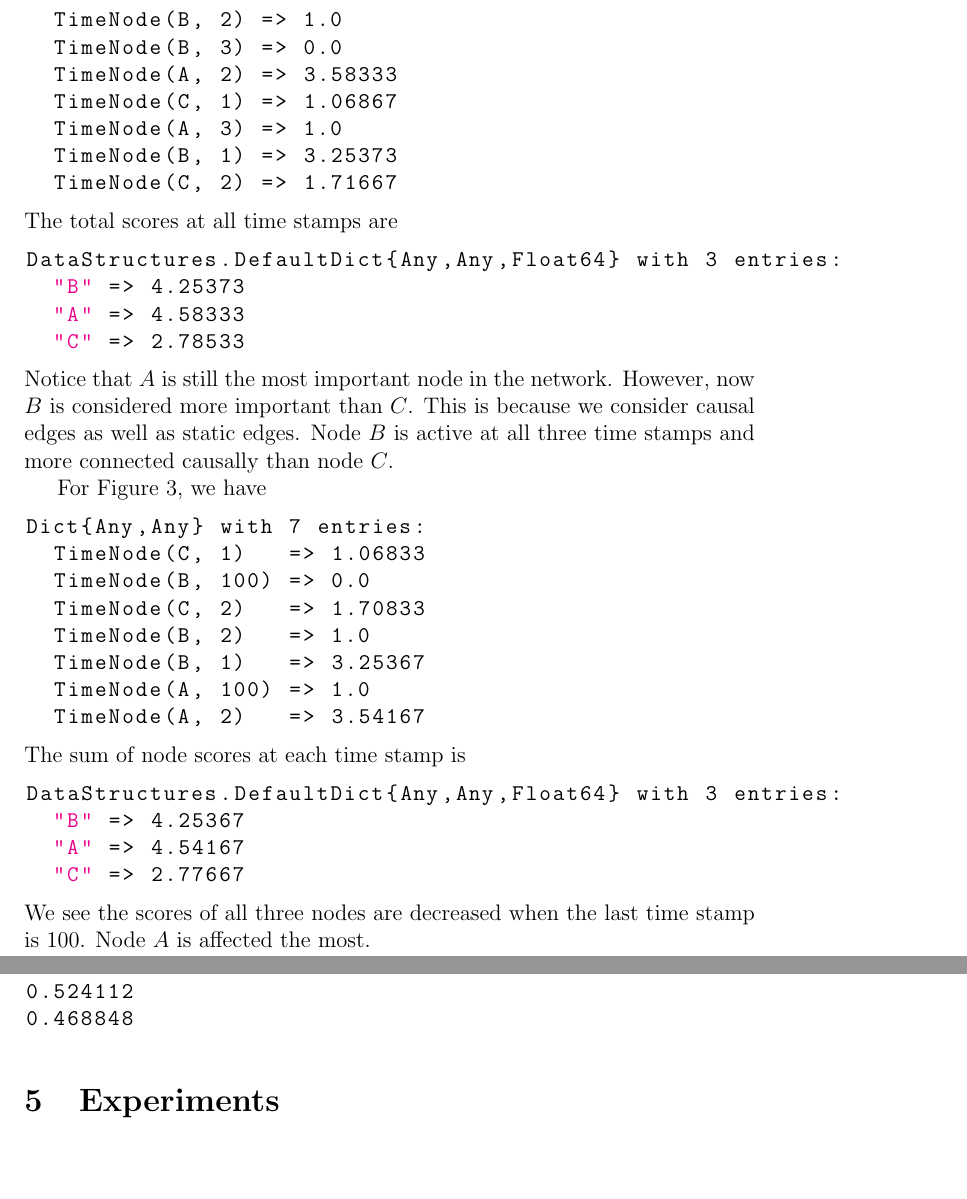
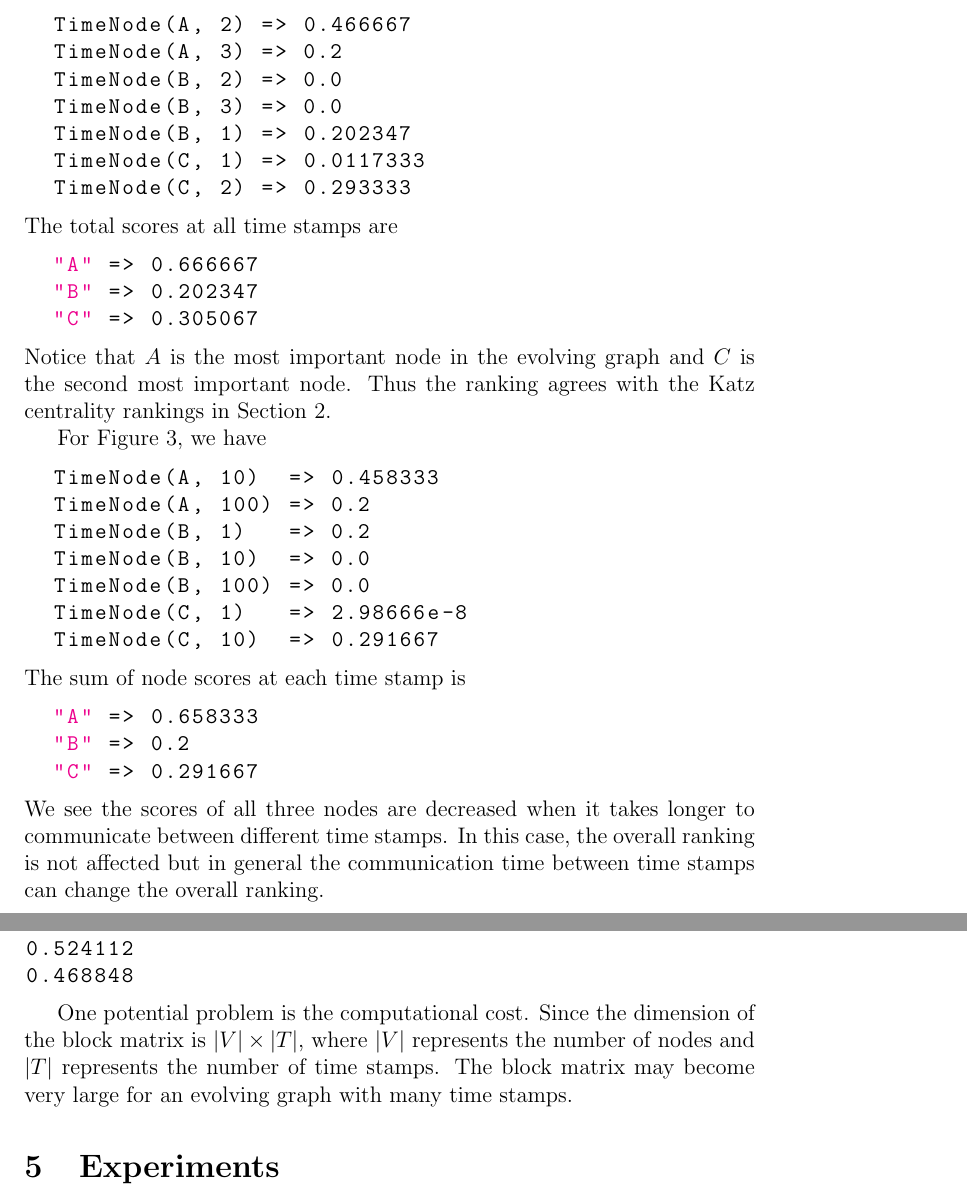
Before and after one commit to weijianzhang/paper-evolving-graphs2, a LaTeX paper (paper.tex): two parts of pages 11 and 17 of 20, joined at a grey line, cut so that both start at the same text, the shorter picture padded with empty space. Compiled offline with pdfLaTeX.

Commit message:
update temporal katz and temporal resolvent betweenness section

```diff
--- a/paper.tex
+++ b/paper.tex
@@ -79,7 +79,7 @@
 % \usepackage[cmex10]{amsmath}
 \usepackage{amssymb}
 
-\title{A Closer Look at Network Flow on Evolving Graph Centrality}
+\title{A Closer Look at Network Flow on Evolving Graphs}
 
 \author{Jiahao Chen \thanks{
 Capital One,
@@ -551,46 +554,40 @@ We set \texttt{alpha} to be $0.2$ and \texttt{max\_level} to be $10$. Then
 % example on 3 timestamp evolving graph
 for Figure \ref{fig:katz_eg2}, we have
 \begin{lstlisting}
-Dict{Any,Any} with 7 entries:
-  TimeNode(B, 2) => 1.0
+  TimeNode(A, 2) => 0.466667
+  TimeNode(A, 3) => 0.2
+  TimeNode(B, 2) => 0.0
   TimeNode(B, 3) => 0.0
-  TimeNode(A, 2) => 3.58333
-  TimeNode(C, 1) => 1.06867
-  TimeNode(A, 3) => 1.0
-  TimeNode(B, 1) => 3.25373
-  TimeNode(C, 2) => 1.71667
+  TimeNode(B, 1) => 0.202347
+  TimeNode(C, 1) => 0.0117333
+  TimeNode(C, 2) => 0.293333
 \end{lstlisting}
 The total scores at all time stamps are
 \begin{lstlisting}
-DataStructures.DefaultDict{Any,Any,Float64} with 3 entries:
-  "B" => 4.25373
-  "A" => 4.58333
-  "C" => 2.78533
+  "A" => 0.666667
+  "B" => 0.202347
+  "C" => 0.305067
 \end{lstlisting}
-Notice that $A$ is still the most important node in the network. However, now $B$ is considered more important
-than $C$. This is because we consider causal edges as well as static edges. Node $B$ is active at all three time stamps
-and more connected causally than node $C$.
+Notice that $A$ is the most important node in the evolving graph and $C$ is the second most important node.
+Thus the ranking agrees with the Katz centrality rankings in Section \ref{sec:motivation}.
 
 For Figure \ref{fig:katz_eg3}, we have
 \begin{lstlisting}
-Dict{Any,Any} with 7 entries:
-  TimeNode(C, 1)   => 1.06833
+  TimeNode(A, 10)  => 0.458333
+  TimeNode(A, 100) => 0.2
+  TimeNode(B, 1)   => 0.2
+  TimeNode(B, 10)  => 0.0
   TimeNode(B, 100) => 0.0
-  TimeNode(C, 2)   => 1.70833
-  TimeNode(B, 2)   => 1.0
-  TimeNode(B, 1)   => 3.25367
-  TimeNode(A, 100) => 1.0
-  TimeNode(A, 2)   => 3.54167
+  TimeNode(C, 1)   => 2.98666e-8
+  TimeNode(C, 10)  => 0.291667
 \end{lstlisting}
 The sum of node scores at each time stamp is
 \begin{lstlisting}
-DataStructures.DefaultDict{Any,Any,Float64} with 3 entries:
-  "B" => 4.25367
-  "A" => 4.54167
-  "C" => 2.77667
+  "A" => 0.658333
+  "B" => 0.2
+  "C" => 0.291667
 \end{lstlisting}
-We see the scores of all three nodes are decreased when the last time stamp is $100$.
-Node $A$ is affected the most.
+We see the scores of all three nodes are decreased when it takes longer to communicate between different time stamps. In this case, the overall ranking is not affected but in general the communication time between time stamps can change the overall ranking.
 
 \subsubsection{Temporal Resolvent Betweenness Centrality}
 
@@ -845,6 +847,9 @@ We find the ranking for Figure \ref{}
 0.468848
 \end{lstlisting}
 
+One potential problem is the computational cost. Since the dimension of the block matrix
+is $|V| \times |T|$, where $|V|$ represents the number of nodes and $|T|$ represents the number of time stamps. The block matrix may become very large for an evolving graph with many time stamps.
+
 \section{Experiments}
 \label{sec:experiments}
 
```
Also changed, not shown: paper.tex (48 more changed lines), 1 other file.
